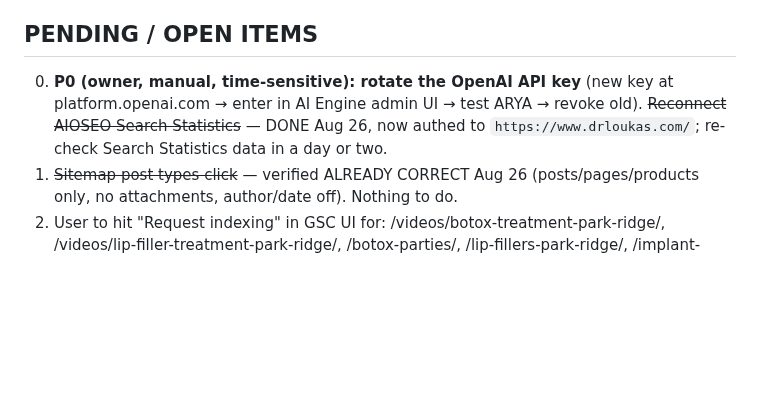
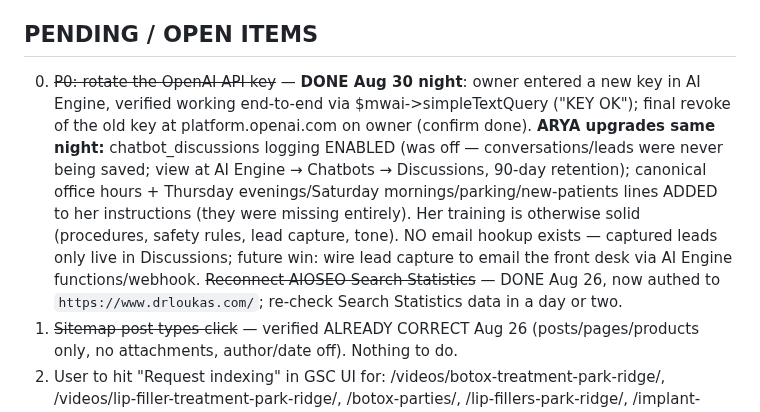
Before and after one commit to thanasiloukas-svg/DRLoukas, a Markdown page: CLAUDE.md, the part around the change. Drawn GitHub-style; blank space fills up the shorter version.

Commit message:
Record OpenAI key rotation complete and ARYA logging/hours upgrades
Co-Authored-By: Claude <noreply@anthropic.com>
Claude-Session: https://claude.ai/code/session_01B2ASpL494CmCuqR2M623Hr

```diff
--- a/CLAUDE.md
+++ b/CLAUDE.md
@@ -157,7 +157,7 @@ Comes from the **AIOSEO Author SEO (E-E-A-T) addon** on author archives (noindex
 - Local session also fixed a truncated TMJ title (78 chars) earlier that night — owner-sanctioned exception to the meta-lock rule, same class as homepage title trim.
 
 ## PENDING / OPEN ITEMS
-0. **P0 (owner, manual, time-sensitive): rotate the OpenAI API key** (new key at platform.openai.com → enter in AI Engine admin UI → test ARYA → revoke old). ~~Reconnect AIOSEO Search Statistics~~ — DONE Aug 26, now authed to `https://www.drloukas.com/`; re-check Search Statistics data in a day or two.
+0. ~~P0: rotate the OpenAI API key~~ — **DONE Aug 30 night**: owner entered a new key in AI Engine, verified working end-to-end via $mwai->simpleTextQuery ("KEY OK"); final revoke of the old key at platform.openai.com on owner (confirm done). **ARYA upgrades same night:** chatbot_discussions logging ENABLED (was off — conversations/leads were never being saved; view at AI Engine → Chatbots → Discussions, 90-day retention); canonical office hours + Thursday evenings/Saturday mornings/parking/new-patients lines ADDED to her instructions (they were missing entirely). Her training is otherwise solid (procedures, safety rules, lead capture, tone). NO email hookup exists — captured leads only live in Discussions; future win: wire lead capture to email the front desk via AI Engine functions/webhook. ~~Reconnect AIOSEO Search Statistics~~ — DONE Aug 26, now authed to `https://www.drloukas.com/`; re-check Search Statistics data in a day or two.
 1. ~~Sitemap post types click~~ — verified ALREADY CORRECT Aug 26 (posts/pages/products only, no attachments, author/date off). Nothing to do.
 2. User to hit "Request indexing" in GSC UI for: /videos/botox-treatment-park-ridge/, /videos/lip-filler-treatment-park-ridge/, /botox-parties/, /lip-fillers-park-ridge/, /implant-supported-dentures/.
 3. Confirm real duration of video_20220414_1.mp4 (dermal filler) → align 116 vs 2805 schema.
```
